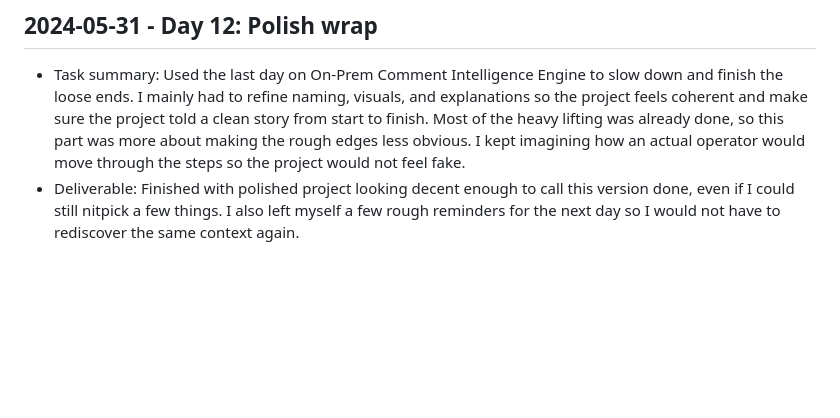
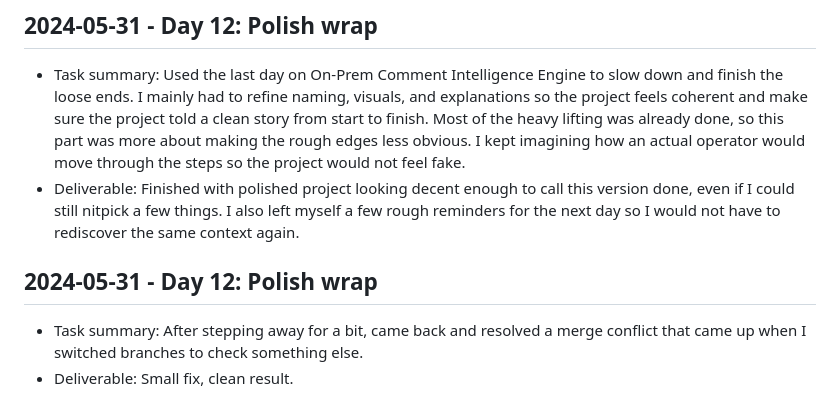
Before and after one commit to harshitpaunikar1/onprem-comment-intelligence-engine, a Markdown page: .github/project-buildup-history.md, the part around the change. GitHub-like rendering; blank space fills up the shorter version.

Commit message:
Day 12: Polish wrap
Project: On-Prem Comment Intelligence Engine
Category: ops_platform / generic
Date: 2024-05-31

Task:
After stepping away for a bit, came back and resolved a merge conflict
that came up when I switched branches to check something else.

Deliverable:
Small fix, clean result.

```diff
--- a/.github/project-buildup-history.md
+++ b/.github/project-buildup-history.md
@@ -80,3 +80,7 @@
 
 - Task summary: Used the last day on On-Prem Comment Intelligence Engine to slow down and finish the loose ends. I mainly had to refine naming, visuals, and explanations so the project feels coherent and make sure the project told a clean story from start to finish. Most of the heavy lifting was already done, so this part was more about making the rough edges less obvious. I kept imagining how an actual operator would move through the steps so the project would not feel fake.
 - Deliverable: Finished with polished project looking decent enough to call this version done, even if I could still nitpick a few things. I also left myself a few rough reminders for the next day so I would not have to rediscover the same context again.
+## 2024-05-31 - Day 12: Polish wrap
+
+- Task summary: After stepping away for a bit, came back and resolved a merge conflict that came up when I switched branches to check something else.
+- Deliverable: Small fix, clean result.
```
